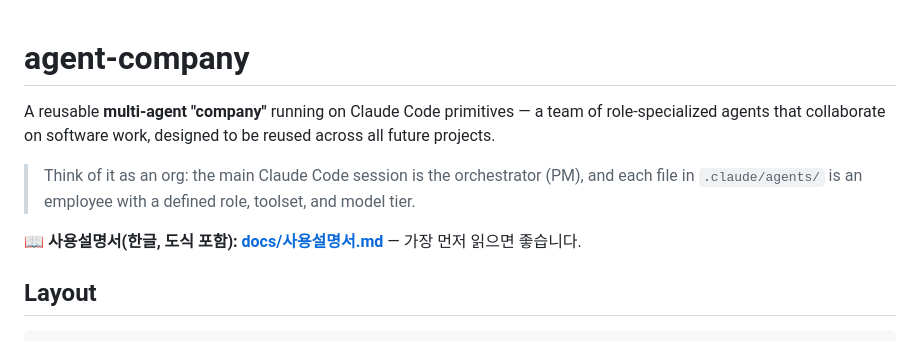
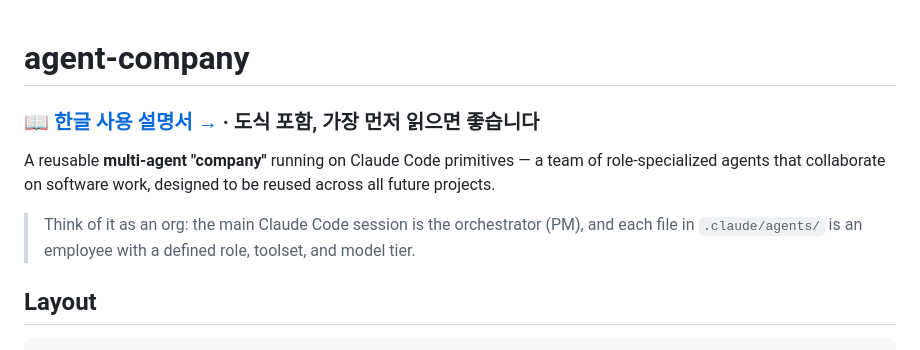
Before and after one commit to JaeHyeok-Lim/agent-company, a Markdown page: README.md, the part around the change. GitHub-like rendering.

Commit message:
docs: move Korean manual link directly under title (README parity)
Align with claude-code-brain-system: the 한글 사용 설명서 link now sits right under
the H1 (consistent placement across published repos). No content change — link target
docs/사용설명서.md is unchanged.

Co-Authored-By: Claude Opus 4.8 <noreply@anthropic.com>

```diff
--- a/README.md
+++ b/README.md
@@ -1,4 +1,6 @@
 # agent-company
+
+### 📖 [한글 사용 설명서 →](docs/사용설명서.md)  ·  도식 포함, 가장 먼저 읽으면 좋습니다
 
 A reusable **multi-agent "company"** running on Claude Code primitives — a team of
 role-specialized agents that collaborate on software work, designed to be reused across all
@@ -6,8 +8,6 @@ future projects.
 
 > Think of it as an org: the main Claude Code session is the orchestrator (PM), and each
 > file in `.claude/agents/` is an employee with a defined role, toolset, and model tier.
-
-📖 **사용설명서(한글, 도식 포함): [docs/사용설명서.md](docs/사용설명서.md)** — 가장 먼저 읽으면 좋습니다.
 
 ## Layout
 
```
